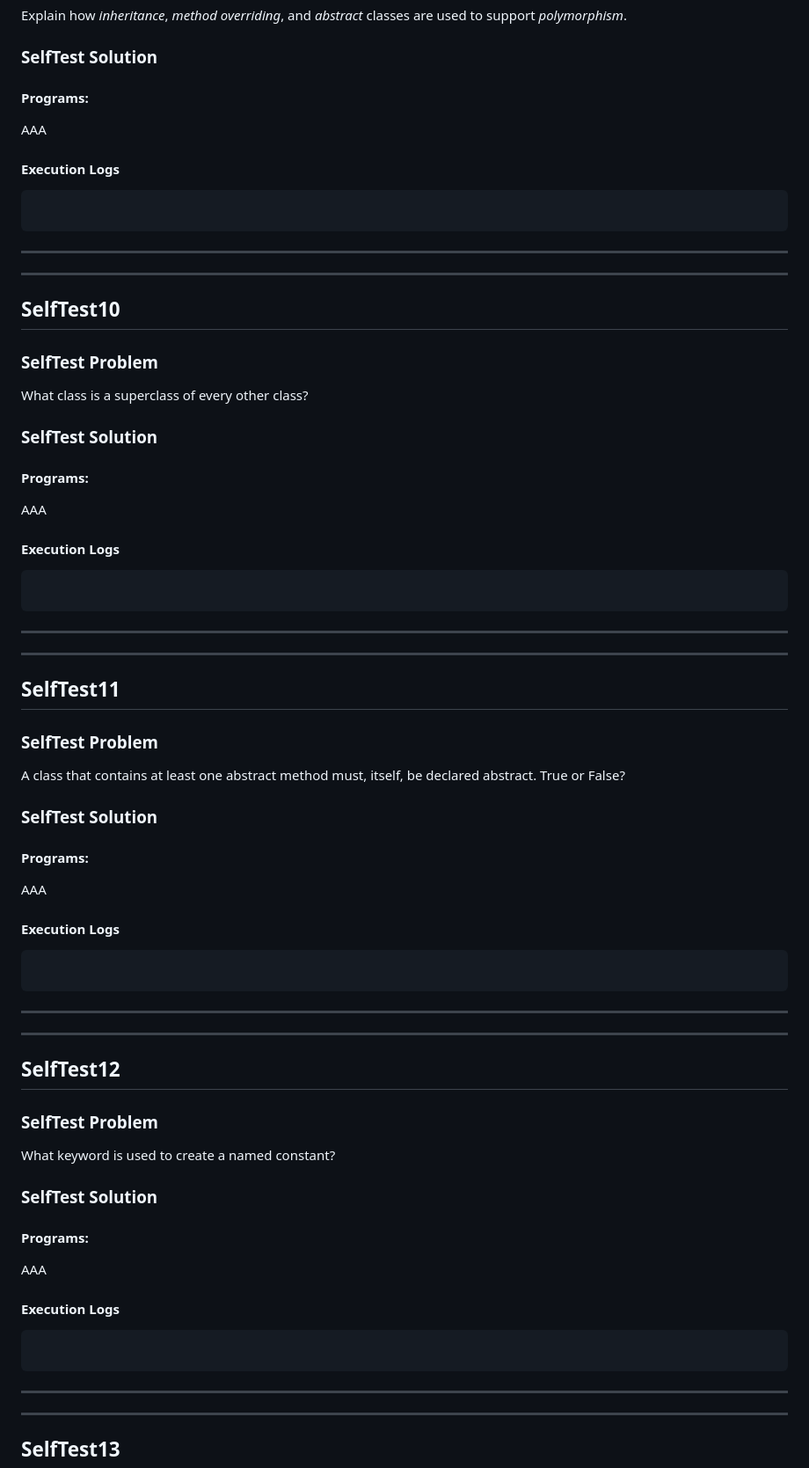
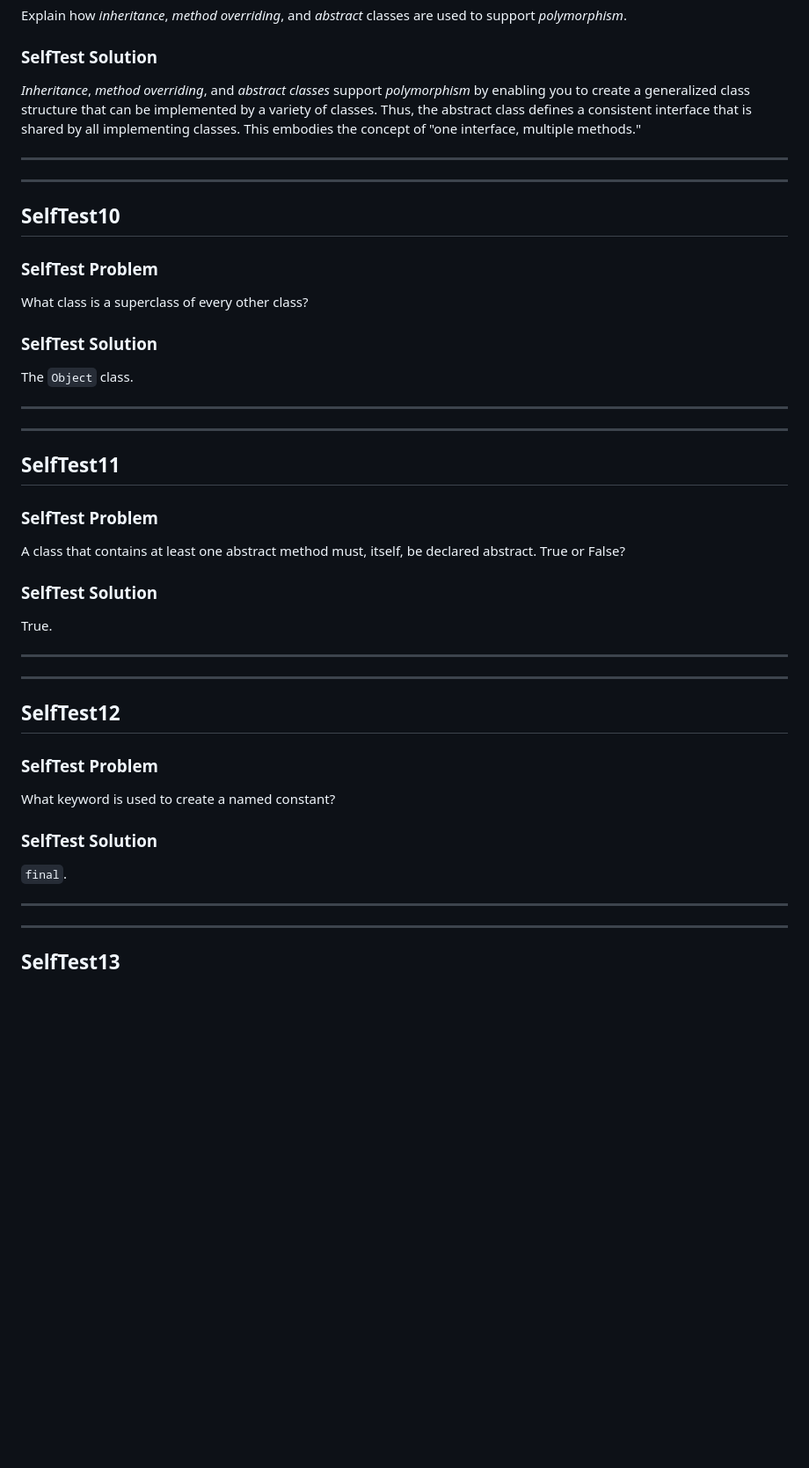
Before and after one commit to Mallikarjuna00G/JavaLearning_001, a Markdown page: JBG_HS_Ch07/JBG_HS_Ch07_SelfTest/README.md, the part around one of its changes. Shown at 88% size. Drawn GitHub-style; blank space fills up the shorter version.

````diff
--- a/JBG_HS_Ch07/JBG_HS_Ch07_SelfTest/README.md
+++ b/JBG_HS_Ch07/JBG_HS_Ch07_SelfTest/README.md
@@ -200,17 +179,7 @@ Explain how *inheritance*, *method overriding*, and *abstract* classes are used
 
 ### SelfTest Solution
 
-#### Programs:
-
-[]()
-
-AAA
-
-#### Execution Logs
-
-```
-
-```
+*Inheritance*, *method overriding*, and *abstract classes* support *polymorphism* by enabling you to create a generalized class structure that can be implemented by a variety of classes. Thus, the abstract class defines a consistent interface that is shared by all implementing classes. This embodies the concept of "one interface, multiple methods."
 
 ---
 ---
@@ -223,17 +192,7 @@ What class is a superclass of every other class?
 
 ### SelfTest Solution
 
-#### Programs:
-
-[]()
-
-AAA
-
-#### Execution Logs
-
-```
-
-```
+The `Object` class.
 
 ---
 ---
@@ -246,17 +205,7 @@ A class that contains at least one abstract method must, itself, be declared abs
 
 ### SelfTest Solution
 
-#### Programs:
-
-[]()
-
-AAA
-
-#### Execution Logs
-
-```
-
-```
+True.
 
 ---
 ---
@@ -269,17 +218,7 @@ What keyword is used to create a named constant?
 
 ### SelfTest Solution
 
-#### Programs:
-
-[]()
-
-AAA
-
-#### Execution Logs
-
-```
-
-```
+`final`.
 
 ---
 ---
````
Also changed, not shown: other parts of JBG_HS_Ch07/JBG_HS_Ch07_SelfTest/README.md (+56 -97 lines).
